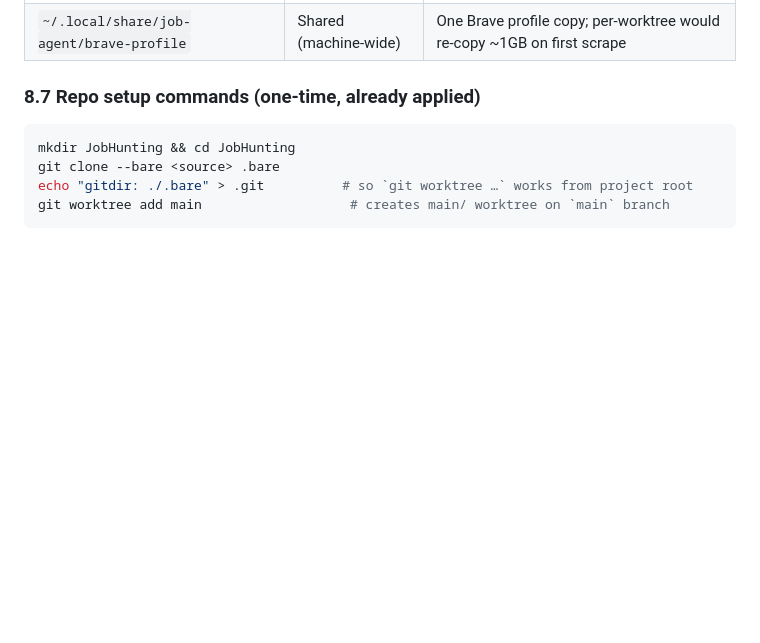
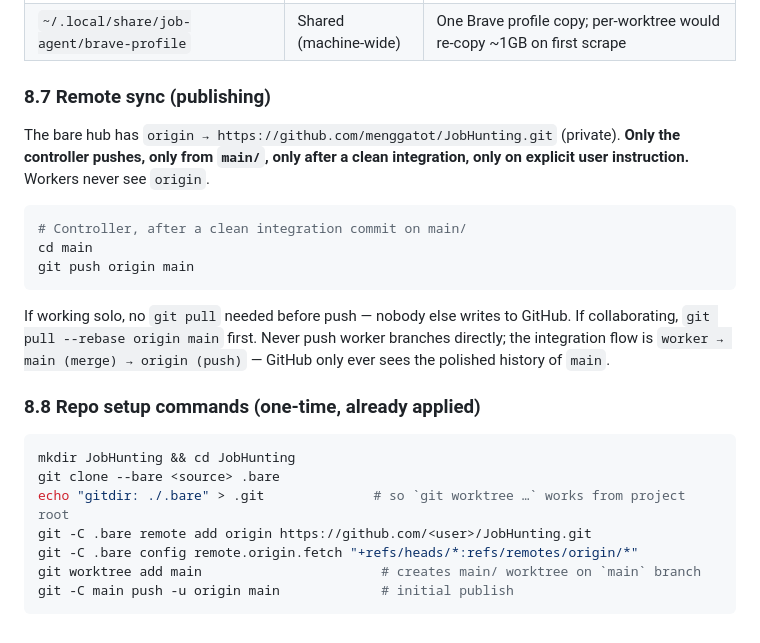
Before and after one commit to towgenik/JobHunting, a Markdown page: Architecture.md, the part around the change. Rendered like a GitHub page; blank space fills up the shorter version.

Commit message:
Document GitHub remote + publish workflow
Architecture §8.7 'Remote sync' — push policy: controller only, from main/,
after integration, on user instruction. Workers never see origin. GitHub only
sees the polished main history.

Architecture §8.8 (was §8.7) — setup commands now include remote add + fetch
refspec config + initial push.

PLANS.md Workspace section — publish step appended to the rhythm; note about
origin being private and controller-only pushes.

````diff
--- a/Architecture.md
+++ b/Architecture.md
@@ -778,11 +778,26 @@ When two worker branches diverge (e.g. parallel workers both updated PLANS.md),
 | `jobagent.db` | Per-worktree | Each agent gets isolated test data; merge never touches DB state |
 | `~/.local/share/job-agent/brave-profile` | Shared (machine-wide) | One Brave profile copy; per-worktree would re-copy ~1GB on first scrape |
 
-### 8.7 Repo setup commands (one-time, already applied)
+### 8.7 Remote sync (publishing)
+
+The bare hub has `origin → https://github.com/menggatot/JobHunting.git` (private). **Only the controller pushes, only from `main/`, only after a clean integration, only on explicit user instruction.** Workers never see `origin`.
+
+```bash
+# Controller, after a clean integration commit on main/
+cd main
+git push origin main
+```
+
+If working solo, no `git pull` needed before push — nobody else writes to GitHub. If collaborating, `git pull --rebase origin main` first. Never push worker branches directly; the integration flow is `worker → main (merge) → origin (push)` — GitHub only ever sees the polished history of `main`.
+
+### 8.8 Repo setup commands (one-time, already applied)
 
 ```bash
 mkdir JobHunting && cd JobHunting
 git clone --bare <source> .bare
-echo "gitdir: ./.bare" > .git          # so `git worktree …` works from project root
-git worktree add main                   # creates main/ worktree on `main` branch
+echo "gitdir: ./.bare" > .git              # so `git worktree …` works from project root
+git -C .bare remote add origin https://github.com/<user>/JobHunting.git
+git -C .bare config remote.origin.fetch "+refs/heads/*:refs/remotes/origin/*"
+git worktree add main                       # creates main/ worktree on `main` branch
+git -C main push -u origin main             # initial publish
 ```
````
Also changed, not shown: PLANS.md (+4 -1 lines).
